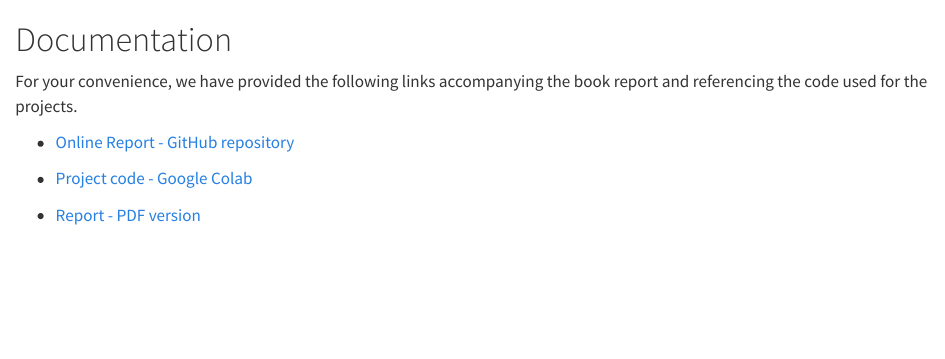
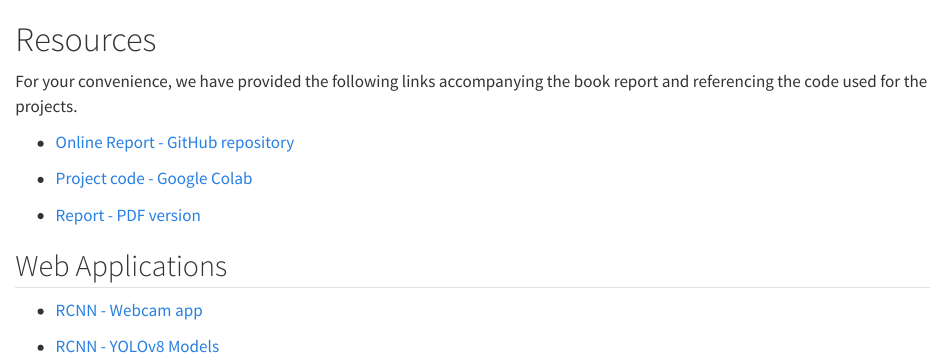
Before and after one commit to kimerared/R-CNN, a Quarto document (resources.qmd): the page in a window 1100 px wide, from its top. Rendered offline with R 4.5, knitr and Pandoc in place of Quarto, with nearby package versions.

Commit message:
adding resources

```diff
--- a/_quarto.yml
+++ b/_quarto.yml
@@ -5,6 +5,7 @@ project:
 book:
   title: "Computer Vision: Object Detection using Faster R-CNN, Mask R-CNN, and YOLOv8"
   subtitle: "University of West Florida"
+  favicon: 'book-favicon-512.png'
   author:
     - "Project Lead: Hector R. Gavilanes"
     - "Deep Learning Architect: Jacob Knight"
@@ -28,7 +29,7 @@ book:
     - references.qmd
   appendices:
     - contributions.qmd
-    - documentation.qmd
+    - resources.qmd
 
 bibliography: references.bib
 csl: https://www.zotero.org/styles/ieee-with-url
--- a/documentation.qmd
+++ b/resources.qmd
@@ -2,7 +2,7 @@
 jupyter: python3
 ---
 
-# Documentation
+# Resources
 
 For your convenience, we have provided the following links accompanying the book report and referencing the code used for the projects.
 
@@ -11,3 +11,9 @@ For your convenience, we have provided the following links accompanying the book
 -   [Project code - Google Colab](https://colab.research.google.com/drive/1k9wyFE_wHk_ojreXbK_bkvf0ZZ1nM_AV#scrollTo=Gwa9XlpVCxhR)
 
 -   [Report - PDF version](report/Computer-Vision-Object-Detection.pdf)
+
+## Web Applications
+
+-   [RCNN - Webcam app](https://kimerared.github.io/RCNN-webcam/)
+
+-   [RCNN - YOLOv8 Models](https://huggingface.co/spaces/hectorgav/RCNN-YOLOv8)
```
Also changed, not shown: book-favicon-512.png (added).
